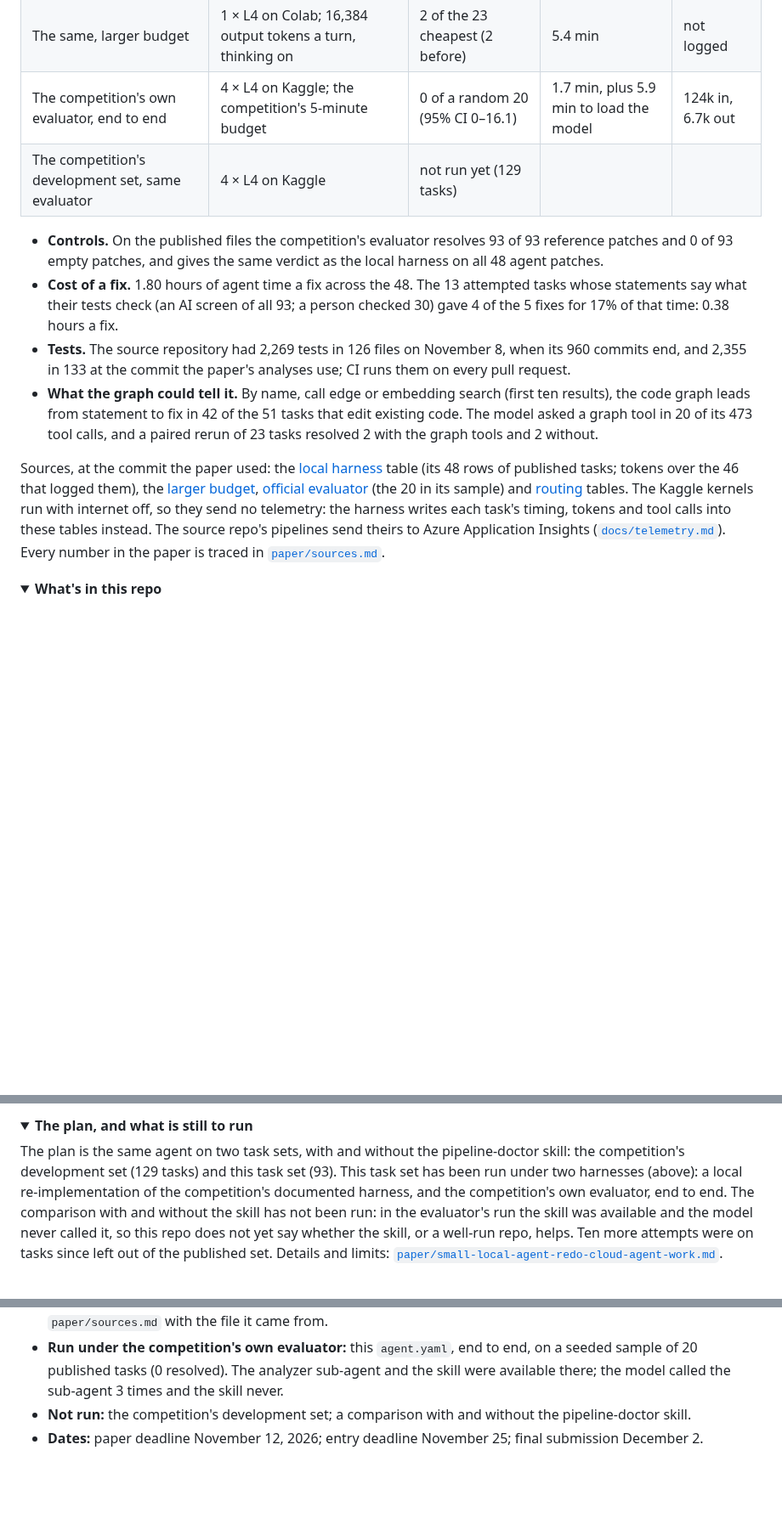
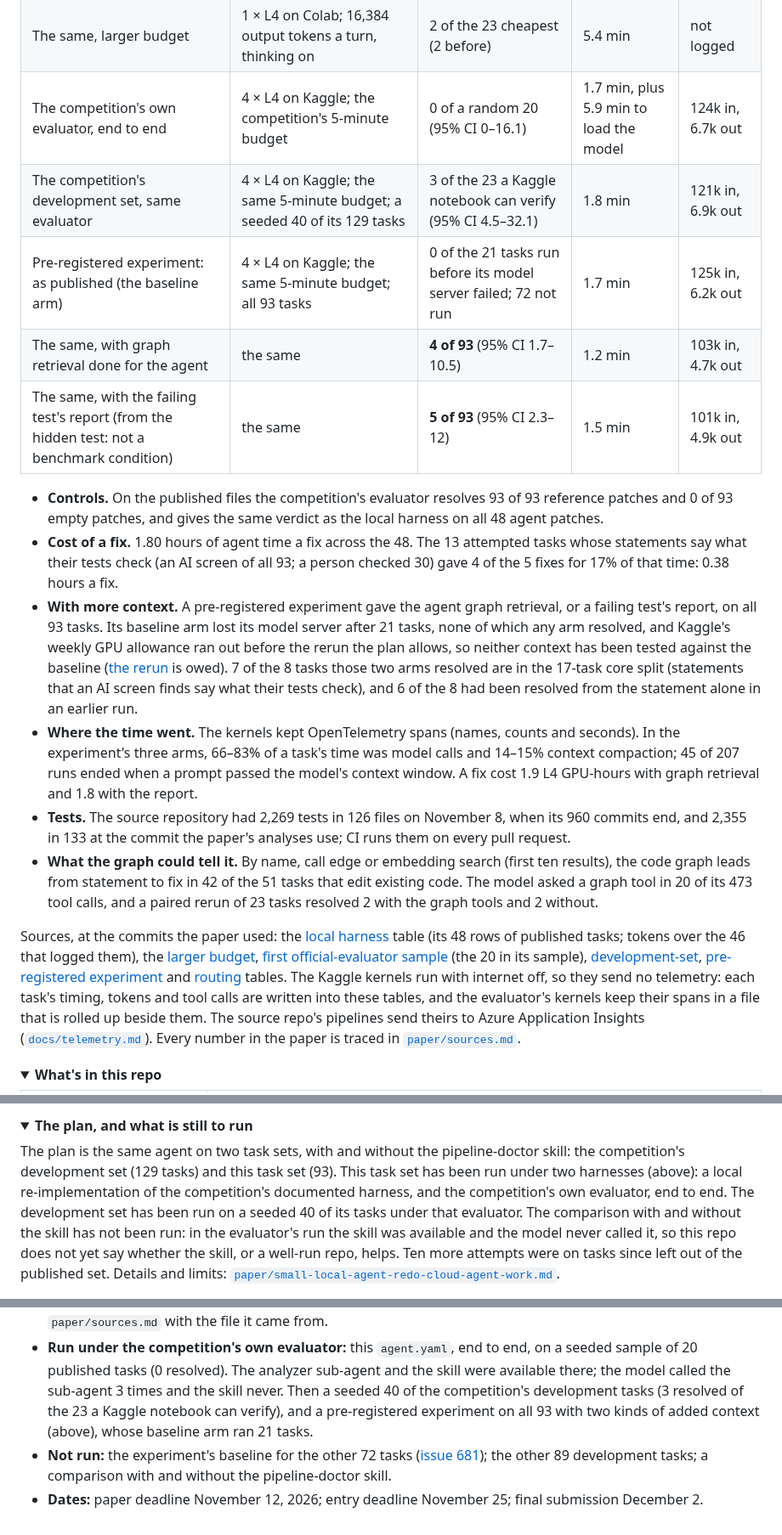
Before and after one commit to healthtransformationlab/gemma-developer-agent, a Markdown page: README.md, 3 parts joined by grey strips. Shown at 85% size. Drawn GitHub-style; folded sections open; blank space fills up the shorter version.

```diff
--- a/README.md
+++ b/README.md
@@ -31,26 +31,40 @@ One row per run. Time and tokens are averages for one task, from each run's own
 | Local harness, cheapest tasks first | 2 × T4 on Kaggle; 2,048 output tokens a turn | **5 of 48** (10.4%, 95% CI 4.5–22.2) | 11.3 min | 112k in, 4.4k out |
 | The same, larger budget | 1 × L4 on Colab; 16,384 output tokens a turn, thinking on | 2 of the 23 cheapest (2 before) | 5.4 min | not logged |
 | The competition's own evaluator, end to end | 4 × L4 on Kaggle; the competition's 5-minute budget | 0 of a random 20 (95% CI 0–16.1) | 1.7 min, plus 5.9 min to load the model | 124k in, 6.7k out |
-| The competition's development set, same evaluator | 4 × L4 on Kaggle | not run yet (129 tasks) | | |
+| The competition's development set, same evaluator | 4 × L4 on Kaggle; the same 5-minute budget; a seeded 40 of its 129 tasks | 3 of the 23 a Kaggle notebook can verify (95% CI 4.5–32.1) | 1.8 min | 121k in, 6.9k out |
+| Pre-registered experiment: as published (the baseline arm) | 4 × L4 on Kaggle; the same 5-minute budget; all 93 tasks | 0 of the 21 tasks run before its model server failed; 72 not run | 1.7 min | 125k in, 6.2k out |
+| The same, with graph retrieval done for the agent | the same | **4 of 93** (95% CI 1.7–10.5) | 1.2 min | 103k in, 4.7k out |
+| The same, with the failing test's report (from the hidden test: not a benchmark condition) | the same | **5 of 93** (95% CI 2.3–12) | 1.5 min | 101k in, 4.9k out |
 
 - **Controls.** On the published files the competition's evaluator resolves 93 of 93 reference patches and 0 of
   93 empty patches, and gives the same verdict as the local harness on all 48 agent patches.
 - **Cost of a fix.** 1.80 hours of agent time a fix across the 48. The 13 attempted tasks whose statements say
   what their tests check (an AI screen of all 93; a person checked 30) gave 4 of the 5 fixes for 17% of that
   time: 0.38 hours a fix.
+- **With more context.** A pre-registered experiment gave the agent graph retrieval, or a failing test's report,
+  on all 93 tasks. Its baseline arm lost its model server after 21 tasks, none of which any arm resolved, and
+  Kaggle's weekly GPU allowance ran out before the rerun the plan allows, so neither context has been tested
+  against the baseline
+  ([the rerun](https://github.com/healthtransformationlab/health-transformation-lab-nlp/issues/681) is owed).
+  7 of the 8 tasks those two arms resolved are in the 17-task core split (statements that an AI
+  screen finds say what their tests check), and 6 of the 8 had been resolved from the statement alone in an earlier run.
+- **Where the time went.** The kernels kept OpenTelemetry spans (names, counts and seconds). In the experiment's
+  three arms, 66–83% of a task's time was model calls and 14–15% context compaction;
+  45 of 207 runs ended when a prompt passed the model's context window. A fix cost 1.9 L4 GPU-hours
+  with graph retrieval and 1.8 with the report.
 - **Tests.** The source repository had 2,269 tests in 126 files on November 8, when its 960 commits end, and 2,355
   in 133 at the commit the paper's analyses use; CI runs them on every pull request.
 - **What the graph could tell it.** By name, call edge or embedding search (first ten results), the code graph
   leads from statement to fix in 42 of the 51 tasks that edit existing code. The model asked a graph tool in 20 of
   its 473 tool calls, and a paired rerun of 23 tasks resolved 2 with the graph tools and 2 without.
 
-Sources, at the commit the paper used: the [local harness](https://github.com/healthtransformationlab/health-transformation-lab-nlp/blob/254c44c4a19fae5ffae1fb9661692aa2f390e034/data/tasks/agent_runs/gemma-4-e4b-it_kaggle.csv)
+Sources, at the commits the paper used: the [local harness](https://github.com/healthtransformationlab/health-transformation-lab-nlp/blob/254c44c4a19fae5ffae1fb9661692aa2f390e034/data/tasks/agent_runs/gemma-4-e4b-it_kaggle.csv)
 table (its 48 rows of published tasks; tokens over the 46 that logged them), the
 [larger budget](https://github.com/healthtransformationlab/health-transformation-lab-nlp/blob/254c44c4a19fae5ffae1fb9661692aa2f390e034/data/tasks/agent_reruns/gemma-4-e4b-it_larger_budget.csv),
-[official evaluator](https://github.com/healthtransformationlab/health-transformation-lab-nlp/blob/254c44c4a19fae5ffae1fb9661692aa2f390e034/data/tasks/official_agent_runs/gemma-4-e4b-it-qat-w4a16-ct_swegemma.csv) (the 20 in
-its sample) and [routing](https://github.com/healthtransformationlab/health-transformation-lab-nlp/blob/254c44c4a19fae5ffae1fb9661692aa2f390e034/data/tasks/screening/screen_routing.csv) tables. The Kaggle kernels run with
-internet off, so they send no telemetry: the harness writes each task's timing, tokens and tool calls into these
-tables instead. The source repo's pipelines send theirs to Azure Application Insights
+[first official-evaluator sample](https://github.com/healthtransformationlab/health-transformation-lab-nlp/blob/254c44c4a19fae5ffae1fb9661692aa2f390e034/data/tasks/official_agent_runs/gemma-4-e4b-it-qat-w4a16-ct_swegemma.csv) (the 20 in
+its sample), [development-set](https://github.com/healthtransformationlab/health-transformation-lab-nlp/blob/1310530112d0635953fb100fc970e7181bf1d1a2/data/tasks/official_agent_runs/gemma-4-e4b-it-qat-w4a16-ct_swegemma_devset.csv), [pre-registered experiment](https://github.com/healthtransformationlab/health-transformation-lab-nlp/blob/1310530112d0635953fb100fc970e7181bf1d1a2/data/tasks/official_agent_runs/README.md) and [routing](https://github.com/healthtransformationlab/health-transformation-lab-nlp/blob/254c44c4a19fae5ffae1fb9661692aa2f390e034/data/tasks/screening/screen_routing.csv) tables. The Kaggle kernels run with
+internet off, so they send no telemetry: each task's timing, tokens and tool calls are written into these
+tables, and the evaluator's kernels keep their spans in a file that is rolled up beside them. The source repo's pipelines send theirs to Azure Application Insights
 ([`docs/telemetry.md`](https://github.com/healthtransformationlab/health-transformation-lab-nlp/blob/254c44c4a19fae5ffae1fb9661692aa2f390e034/docs/telemetry.md)). Every number in the paper is traced in
 [`paper/sources.md`](paper/sources.md).
 
@@ -73,6 +87,7 @@ tables instead. The source repo's pipelines send theirs to Azure Application Ins
 The plan is the same agent on two task sets, with and without the pipeline-doctor skill: the competition's
 development set (129 tasks) and this task set (93). This task set has been run under two harnesses (above): a
 local re-implementation of the competition's documented harness, and the competition's own evaluator, end to end.
+The development set has been run on a seeded 40 of its tasks under that evaluator.
 The comparison with and without the skill has not been run: in the evaluator's run the skill was available and the
 model never called it, so this repo does not yet say whether the skill, or a well-run repo, helps. Ten more
 attempts were on tasks since left out of the published set. Details and limits:
@@ -103,8 +118,11 @@ issue; 67 of those issues are backfilled records that quote the original text ve
   is in `paper/sources.md` with the file it came from.
 - **Run under the competition's own evaluator:** this `agent.yaml`, end to end, on a seeded sample of 20 published tasks
   (0 resolved). The analyzer sub-agent and the skill were available there; the model called the sub-agent 3 times and
-  the skill never.
-- **Not run:** the competition's development set; a comparison with and without the pipeline-doctor skill.
+  the skill never. Then a seeded 40 of the competition's development tasks (3 resolved of the 23 a Kaggle notebook can
+  verify), and a pre-registered experiment on all 93 with two kinds of added context (above), whose baseline arm ran
+  21 tasks.
+- **Not run:** the experiment's baseline for the other 72 tasks ([issue 681](https://github.com/healthtransformationlab/health-transformation-lab-nlp/issues/681));
+  the other 89 development tasks; a comparison with and without the pipeline-doctor skill.
 - **Dates:** paper deadline November 12, 2026; entry deadline November 25; final submission December 2.
 
 </details>
```
Also changed, not shown: pull_requests/pr-65-review.md (added, +60 -0 lines).
